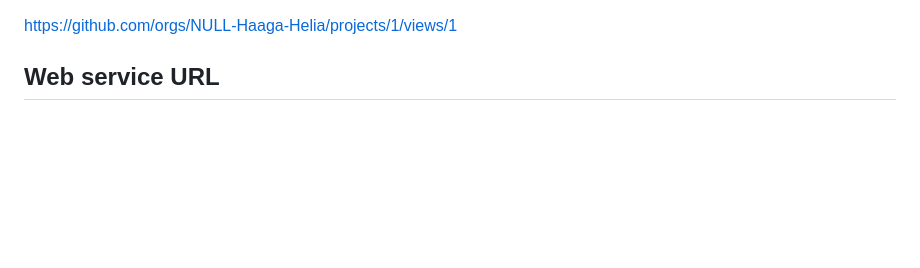
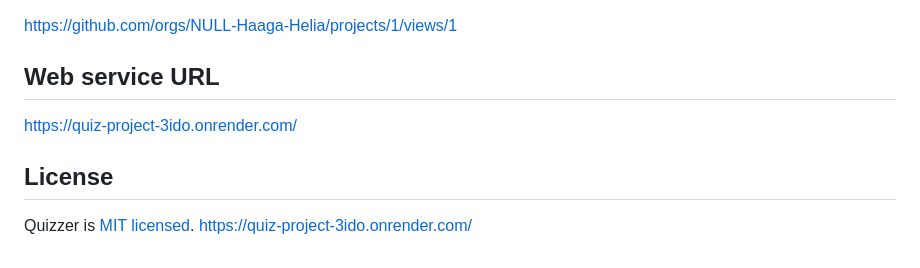
Before and after one commit to NULL-Haaga-Helia/Quiz_Project, a Markdown page: README.md, the part around the change. Rendered like a GitHub page; blank space fills up the shorter version.

```diff
--- a/README.md
+++ b/README.md
@@ -230,3 +230,8 @@ NOTE: You're required to run the application on your device before you can acces
 https://github.com/orgs/NULL-Haaga-Helia/projects/1/views/1
 
 ## Web service URL
+https://quiz-project-3ido.onrender.com/
+
+## License
+Quizzer is [MIT licensed](./LICENSE).
+https://quiz-project-3ido.onrender.com/
```
